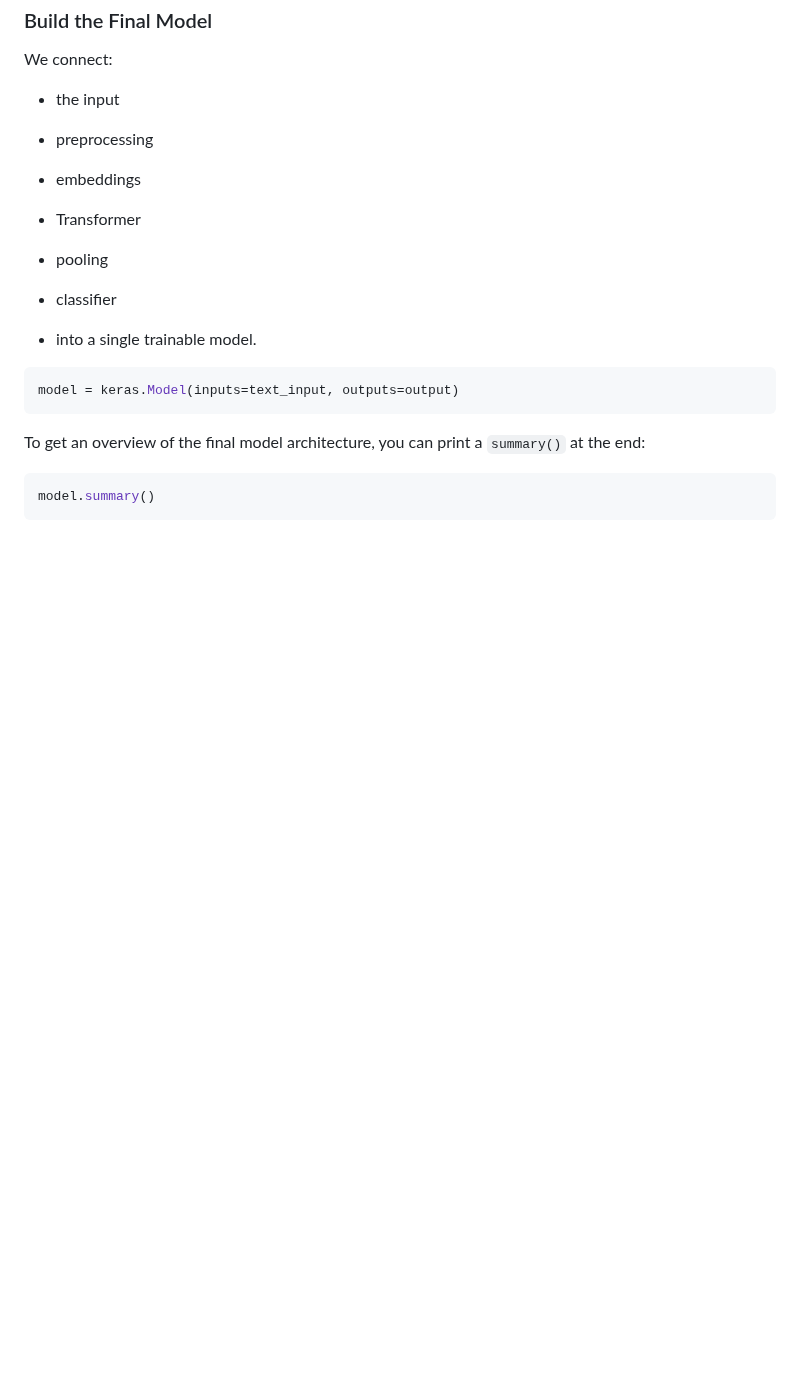
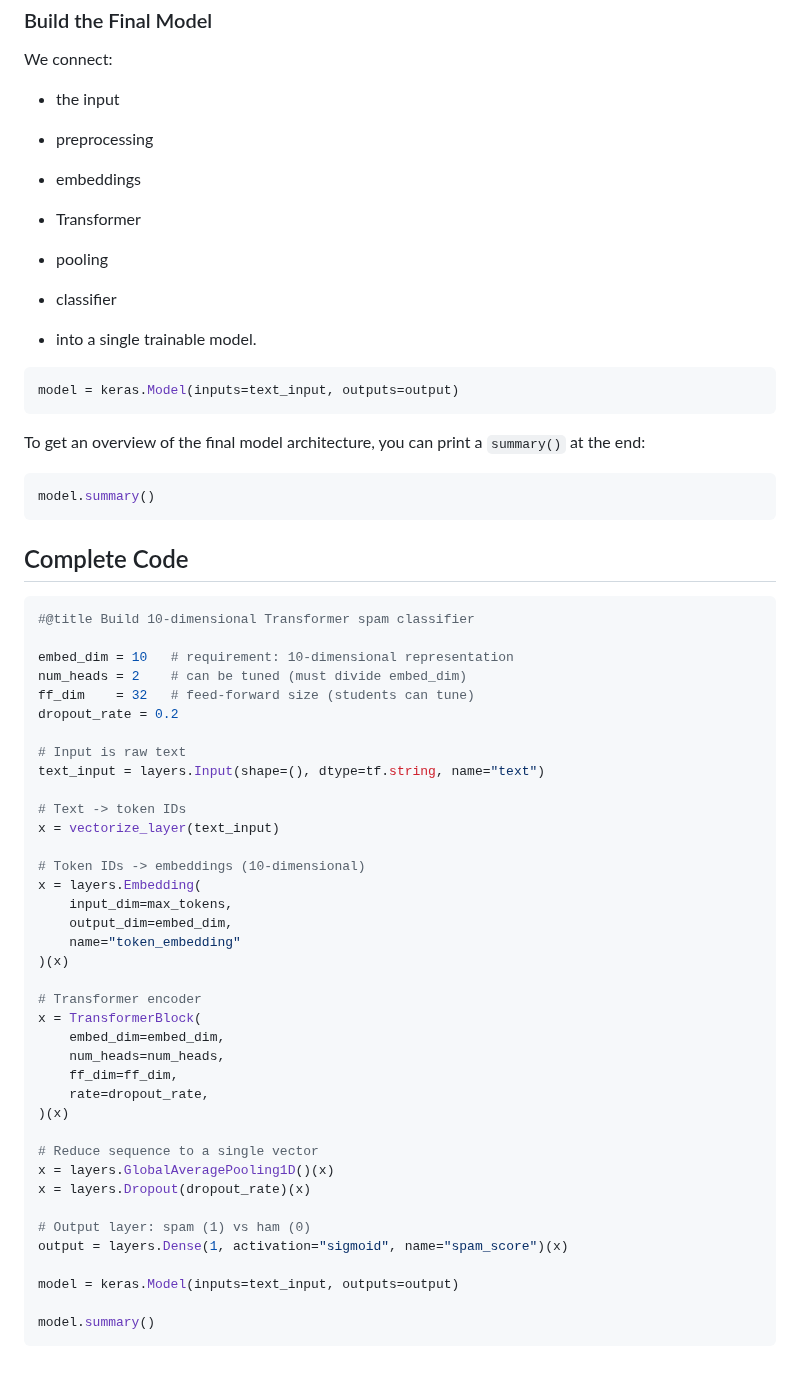
Before and after one commit to FortinetCloudCSE/genai-creator-lab, a Markdown page: content/02build_model/build_classifier.md, the part around the change. Drawn GitHub-style; blank space fills up the shorter version.

Commit message:
add code for the classifier

````diff
--- a/content/02build_model/build_classifier.md
+++ b/content/02build_model/build_classifier.md
@@ -158,3 +158,46 @@ To get an overview of the final model architecture, you can print a `summary()`
 ```python
 model.summary()
 ```
+
+## Complete Code
+
+```python
+#@title Build 10-dimensional Transformer spam classifier
+
+embed_dim = 10   # requirement: 10-dimensional representation
+num_heads = 2    # can be tuned (must divide embed_dim)
+ff_dim    = 32   # feed-forward size (students can tune)
+dropout_rate = 0.2
+
+# Input is raw text
+text_input = layers.Input(shape=(), dtype=tf.string, name="text")
+
+# Text -> token IDs
+x = vectorize_layer(text_input)
+
+# Token IDs -> embeddings (10-dimensional)
+x = layers.Embedding(
+    input_dim=max_tokens,
+    output_dim=embed_dim,
+    name="token_embedding"
+)(x)
+
+# Transformer encoder
+x = TransformerBlock(
+    embed_dim=embed_dim,
+    num_heads=num_heads,
+    ff_dim=ff_dim,
+    rate=dropout_rate,
+)(x)
+
+# Reduce sequence to a single vector
+x = layers.GlobalAveragePooling1D()(x)
+x = layers.Dropout(dropout_rate)(x)
+
+# Output layer: spam (1) vs ham (0)
+output = layers.Dense(1, activation="sigmoid", name="spam_score")(x)
+
+model = keras.Model(inputs=text_input, outputs=output)
+
+model.summary()
+```
````
